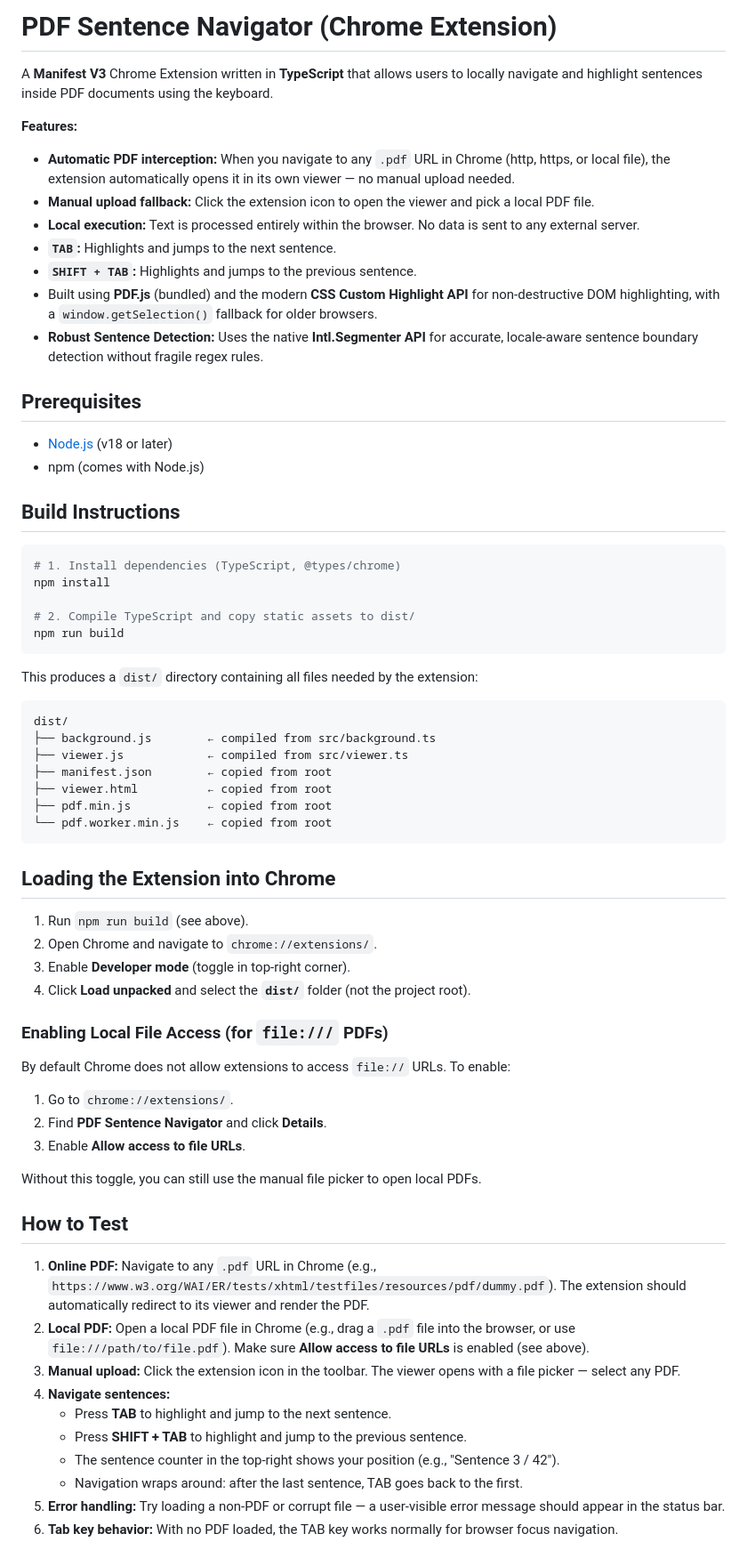
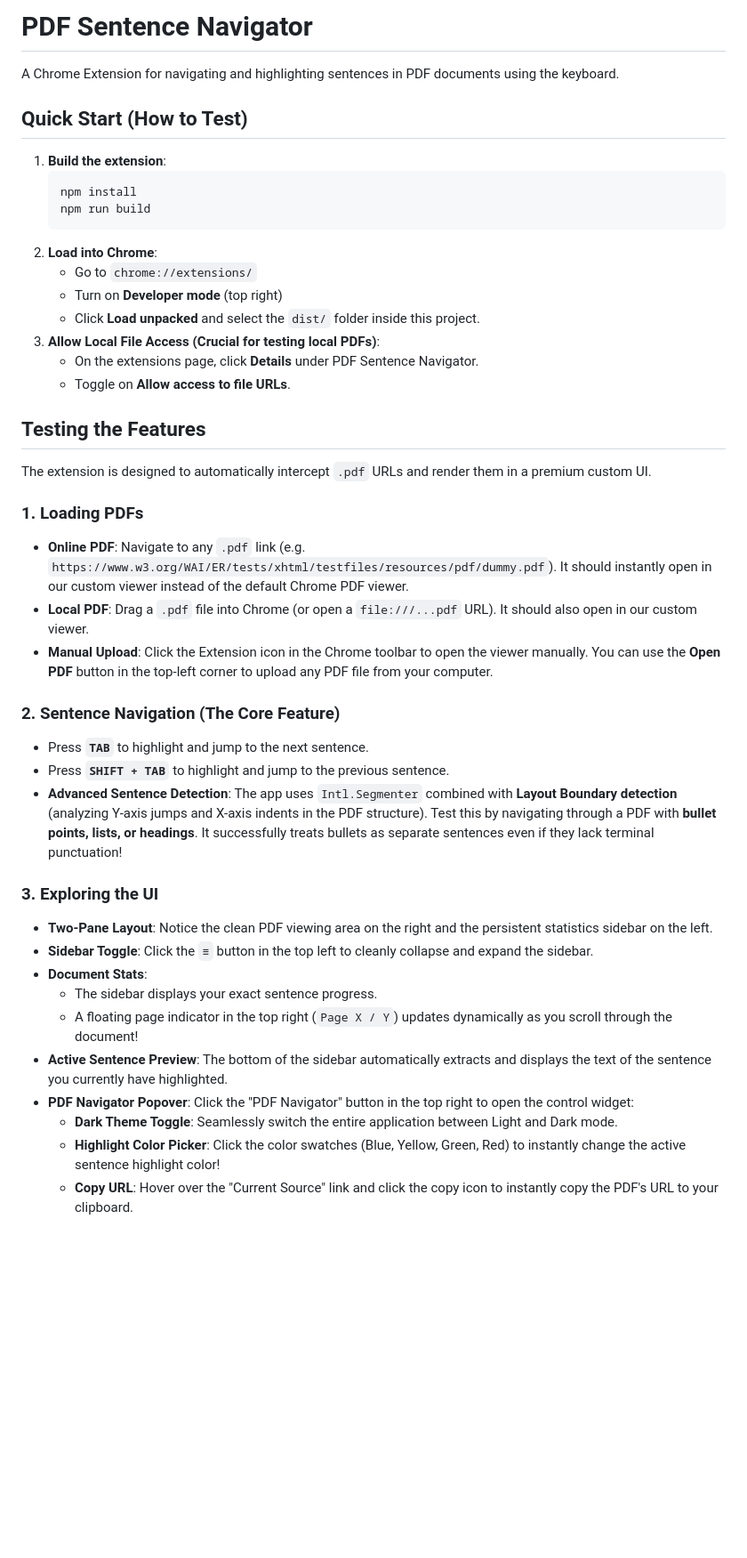
Before and after one commit to nexquor/pdf-sentence-navigator, a Markdown page: README.md, the part around one of its changes. Shown at 89% size. Rendered like a GitHub page; blank space fills up the shorter version.

Commit message:
chore: update readme

````diff
--- a/README.md
+++ b/README.md
@@ -1,70 +1,45 @@
-# PDF Sentence Navigator (Chrome Extension)
+# PDF Sentence Navigator
 
-A **Manifest V3** Chrome Extension written in **TypeScript** that allows users to locally navigate and highlight sentences inside PDF documents using the keyboard.
+A Chrome Extension for navigating and highlighting sentences in PDF documents using the keyboard.
 
-**Features:**
-- **Automatic PDF interception:** When you navigate to any `.pdf` URL in Chrome (http, https, or local file), the extension automatically opens it in its own viewer — no manual upload needed.
-- **Manual upload fallback:** Click the extension icon to open the viewer and pick a local PDF file.
-- **Local execution:** Text is processed entirely within the browser. No data is sent to any external server.
-- **`TAB`:** Highlights and jumps to the next sentence.
-- **`SHIFT + TAB`:** Highlights and jumps to the previous sentence.
-- Built using **PDF.js** (bundled) and the modern **CSS Custom Highlight API** for non-destructive DOM highlighting, with a `window.getSelection()` fallback for older browsers.
-- **Robust Sentence Detection:** Uses the native **Intl.Segmenter API** for accurate, locale-aware sentence boundary detection without fragile regex rules.
+## Quick Start (How to Test)
 
-## Prerequisites
+1. **Build the extension**:
+   ```bash
+   npm install
+   npm run build
+   ```
+2. **Load into Chrome**:
+   - Go to `chrome://extensions/`
+   - Turn on **Developer mode** (top right)
+   - Click **Load unpacked** and select the `dist/` folder inside this project.
+3. **Allow Local File Access (Crucial for testing local PDFs)**:
+   - On the extensions page, click **Details** under PDF Sentence Navigator.
+   - Toggle on **Allow access to file URLs**.
 
-- [Node.js](https://nodejs.org/) (v18 or later)
-- npm (comes with Node.js)
+## Testing the Features
 
-## Build Instructions
+The extension is designed to automatically intercept `.pdf` URLs and render them in a premium custom UI.
 
-```bash
-# 1. Install dependencies (TypeScript, @types/chrome)
-npm install
+### 1. Loading PDFs
+- **Online PDF**: Navigate to any `.pdf` link (e.g. `https://www.w3.org/WAI/ER/tests/xhtml/testfiles/resources/pdf/dummy.pdf`). It should instantly open in our custom viewer instead of the default Chrome PDF viewer.
+- **Local PDF**: Drag a `.pdf` file into Chrome (or open a `file:///...pdf` URL). It should also open in our custom viewer.
+- **Manual Upload**: Click the Extension icon in the Chrome toolbar to open the viewer manually. You can use the **Open PDF** button in the top-left corner to upload any PDF file from your computer.
 
-# 2. Compile TypeScript and copy static assets to dist/
-npm run build
-```
+### 2. Sentence Navigation (The Core Feature)
+- Press **`TAB`** to highlight and jump to the next sentence.
+- Press **`SHIFT + TAB`** to highlight and jump to the previous sentence.
+- **Advanced Sentence Detection**: The app uses `Intl.Segmenter` combined with **Layout Boundary detection** (analyzing Y-axis jumps and X-axis indents in the PDF structure). Test this by navigating through a PDF with **bullet points, lists, or headings**. It successfully treats bullets as separate sentences even if they lack terminal punctuation!
 
-This produces a `dist/` directory containing all files needed by the extension:
+### 3. Exploring the UI
+- **Two-Pane Layout**: Notice the clean PDF viewing area on the right and the persistent statistics sidebar on the left.
+- **Sidebar Toggle**: Click the `≡` button in the top left to cleanly collapse and expand the sidebar.
+- **Document Stats**:
+  - The sidebar displays your exact sentence progress.
+  - A floating page indicator in the top right (`Page X / Y`) updates dynamically as you scroll through the document!
+- **Active Sentence Preview**: The bottom of the sidebar automatically extracts and displays the text of the sentence you currently have highlighted.
+- **PDF Navigator Popover**: Click the "PDF Navigator" button in the top right to open the control widget:
+  - **Dark Theme Toggle**: Seamlessly switch the entire application between Light and Dark mode.
+  - **Highlight Color Picker**: Click the color swatches (Blue, Yellow, Green, Red) to instantly change the active sentence highlight color!
+  - **Copy URL**: Hover over the "Current Source" link and click the copy icon to instantly copy the PDF's URL to your clipboard.
 
-```
-dist/
-├── background.js        ← compiled from src/background.ts
-├── viewer.js            ← compiled from src/viewer.ts
-├── manifest.json        ← copied from root
-├── viewer.html          ← copied from root
-├── pdf.min.js           ← copied from root
-└── pdf.worker.min.js    ← copied from root
-```
-
-## Loading the Extension into Chrome
-
-1. Run `npm run build` (see above).
-2. Open Chrome and navigate to `chrome://extensions/`.
-3. Enable **Developer mode** (toggle in top-right corner).
-4. Click **Load unpacked** and select the **`dist/`** folder (not the project root).
-
-### Enabling Local File Access (for `file:///` PDFs)
-
-By default Chrome does not allow extensions to access `file://` URLs. To enable:
-
-1. Go to `chrome://extensions/`.
-2. Find **PDF Sentence Navigator** and click **Details**.
-3. Enable **Allow access to file URLs**.
-
-Without this toggle, you can still use the manual file picker to open local PDFs.
-
-## How to Test
-
-1. **Online PDF:** Navigate to any `.pdf` URL in Chrome (e.g., `https://www.w3.org/WAI/ER/tests/xhtml/testfiles/resources/pdf/dummy.pdf`). The extension should automatically redirect to its viewer and render the PDF.
-2. **Local PDF:** Open a local PDF file in Chrome (e.g., drag a `.pdf` file into the browser, or use `file:///path/to/file.pdf`). Make sure **Allow access to file URLs** is enabled (see above).
-3. **Manual upload:** Click the extension icon in the toolbar. The viewer opens with a file picker — select any PDF.
-4. **Navigate sentences:**
-   - Press **TAB** to highlight and jump to the next sentence.
-   - Press **SHIFT + TAB** to highlight and jump to the previous sentence.
-   - The sentence counter in the top-right shows your position (e.g., "Sentence 3 / 42").
-   - Navigation wraps around: after the last sentence, TAB goes back to the first.
-5. **Error handling:** Try loading a non-PDF or corrupt file — a user-visible error message should appear in the status bar.
-6. **Tab key behavior:** With no PDF loaded, the TAB key works normally for browser focus navigation.
-
````
Also changed, not shown: other parts of README.md (+4 -36 lines).
